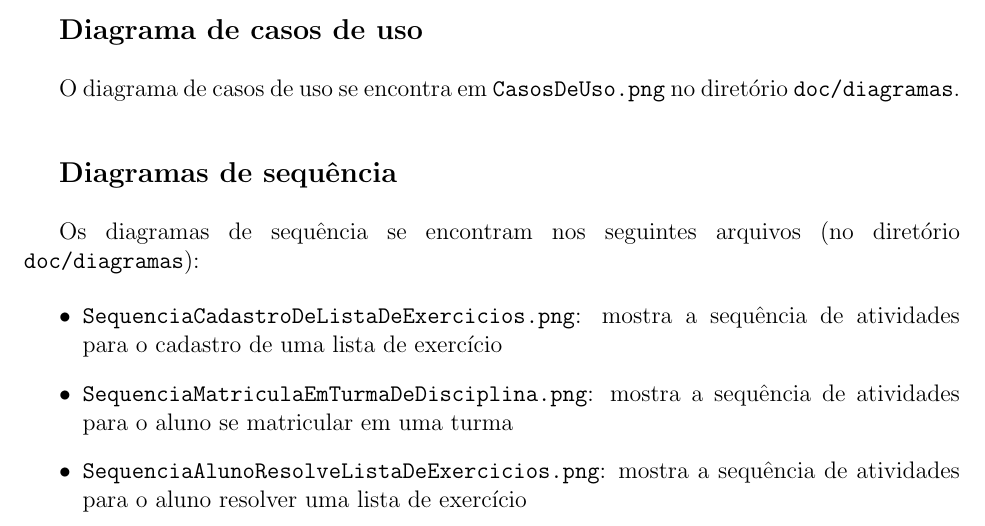
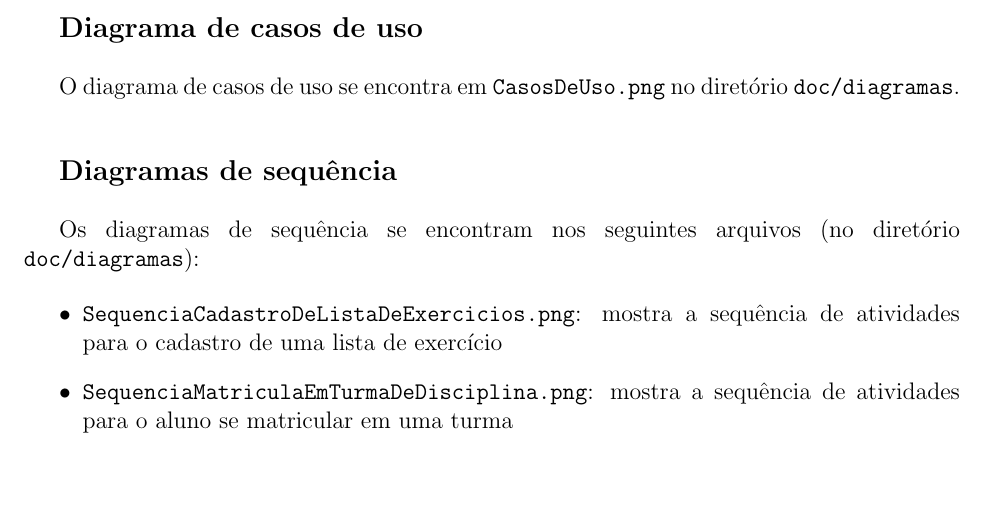
Before and after one commit to walmeida/EngSoft2011_Grupo1, a LaTeX document (doc/doc4.tex): part of page 8 of 30, cut so that both start at the same text, the shorter picture padded with empty space. Compiled offline with LaTeX, dvips and Ghostscript.

Commit message:
pequena correção na documentação

```diff
--- a/doc/doc4.tex
+++ b/doc/doc4.tex
@@ -177,7 +177,7 @@ Os diagramas de sequência se encontram nos seguintes arquivos (no diretório \t
 \begin{itemize}
 \item{}\texttt{SequenciaCadastroDeListaDeExercicios.png}: mostra a sequência de atividades para o cadastro de uma lista de exercício
 \item{}\texttt{SequenciaMatriculaEmTurmaDeDisciplina.png}: mostra a sequência de atividades para o aluno se matricular em uma turma
-\item{}\texttt{SequenciaAlunoResolveListaDeExercicios.png}: mostra a sequência de atividades para o aluno resolver uma lista de exercício
+%\item{}\texttt{SequenciaAlunoResolveListaDeExercicios.png}: mostra a sequência de atividades para o aluno resolver uma lista de exercício
 \end{itemize}
 
 
```
